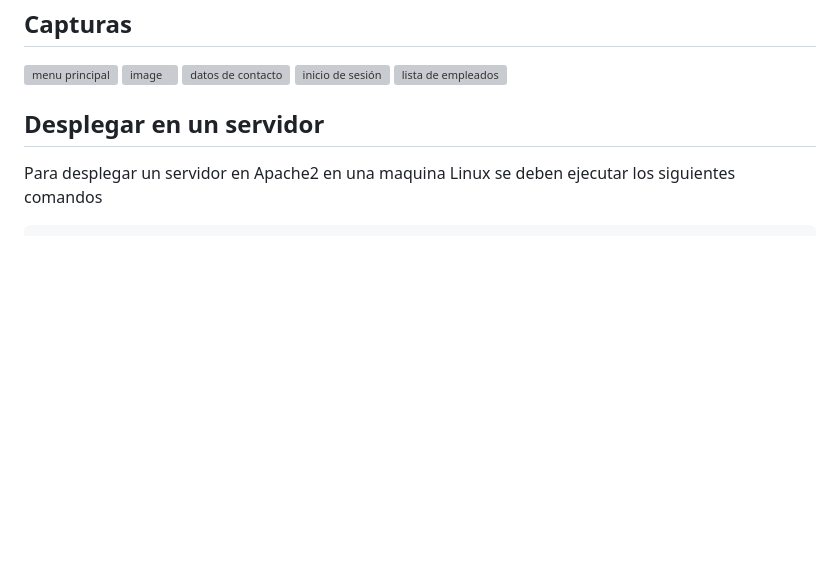
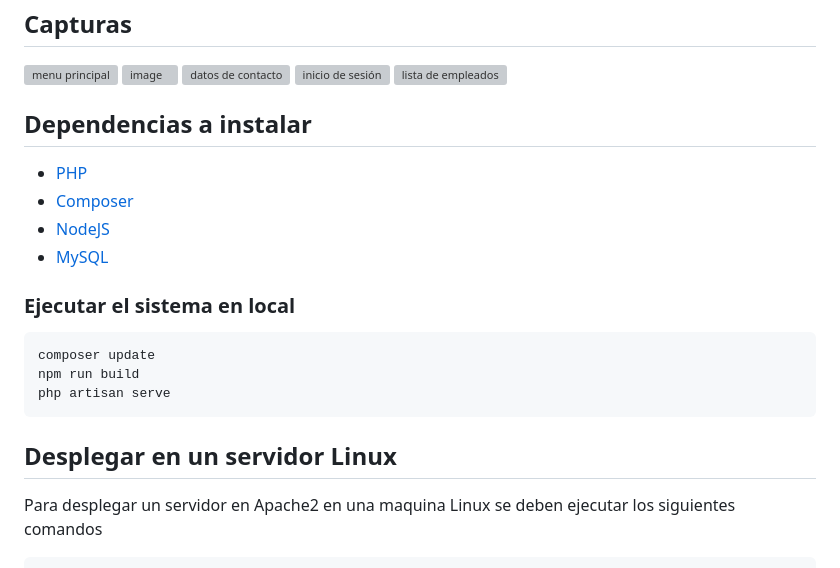
Before and after one commit to Ronny12301/carpinteria-sarabia, a Markdown page: README.md, the part around the change printed below. GitHub-like rendering; blank space fills up the shorter version; grey boxes are pictures that could not be loaded.

````diff
--- a/README.md
+++ b/README.md
@@ -18,7 +19,22 @@ Este sistema consta de un inventario de muebles para la carpintería Sarabia. Su
 ![inicio de sesión](https://github.com/Ronny12301/carpinteria-sarabia/assets/100802754/317f11fc-b2ba-40f3-96dd-3737dc5fa948)
 ![lista de empleados](https://github.com/Ronny12301/carpinteria-sarabia/assets/100802754/46f2740b-094f-41ee-ba7c-05bd60e1a546)
 
-## Desplegar en un servidor
+## Dependencias a instalar
+
+- [PHP](https://www.php.net/downloads.php)
+- [Composer](https://getcomposer.org/download/)
+- [NodeJS](https://nodejs.org/en)
+- [MySQL](https://www.mysql.com/downloads/)
+
+### Ejecutar el sistema en local
+
+```
+composer update
+npm run build
+php artisan serve
+```
+
+## Desplegar en un servidor Linux
 
 Para desplegar un servidor en Apache2 en una maquina Linux se deben ejecutar los siguientes comandos
 
````
Also changed, not shown: other parts of README.md (+3 -2 lines).
